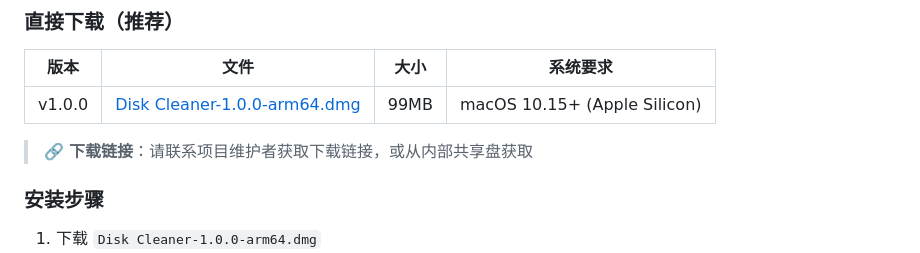
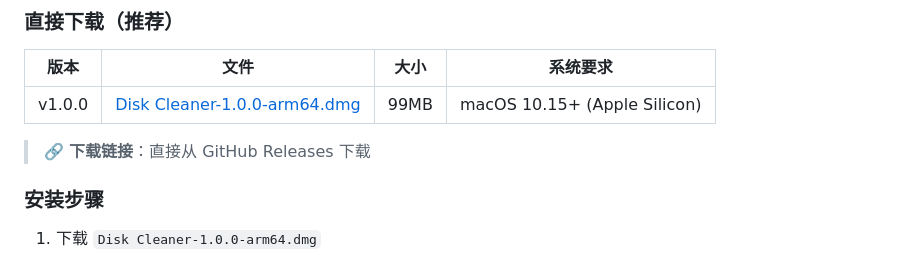
Before and after one commit to YesXiamo/disk-cleaner, a Markdown page: README.md, the part around one of its changes. Drawn GitHub-style.

Commit message:
更新 README 下载链接为 GitHub Releases 地址

```diff
--- a/README.md
+++ b/README.md
@@ -67,5 +67,5 @@ npm start
 
-> 🔗 **下载链接**：请联系项目维护者获取下载链接，或从内部共享盘获取
+> 🔗 **下载链接**：直接从 GitHub Releases 下载
 
 ### 安装步骤
 
```
Also changed, not shown: other parts of README.md (+1 -1 lines).
